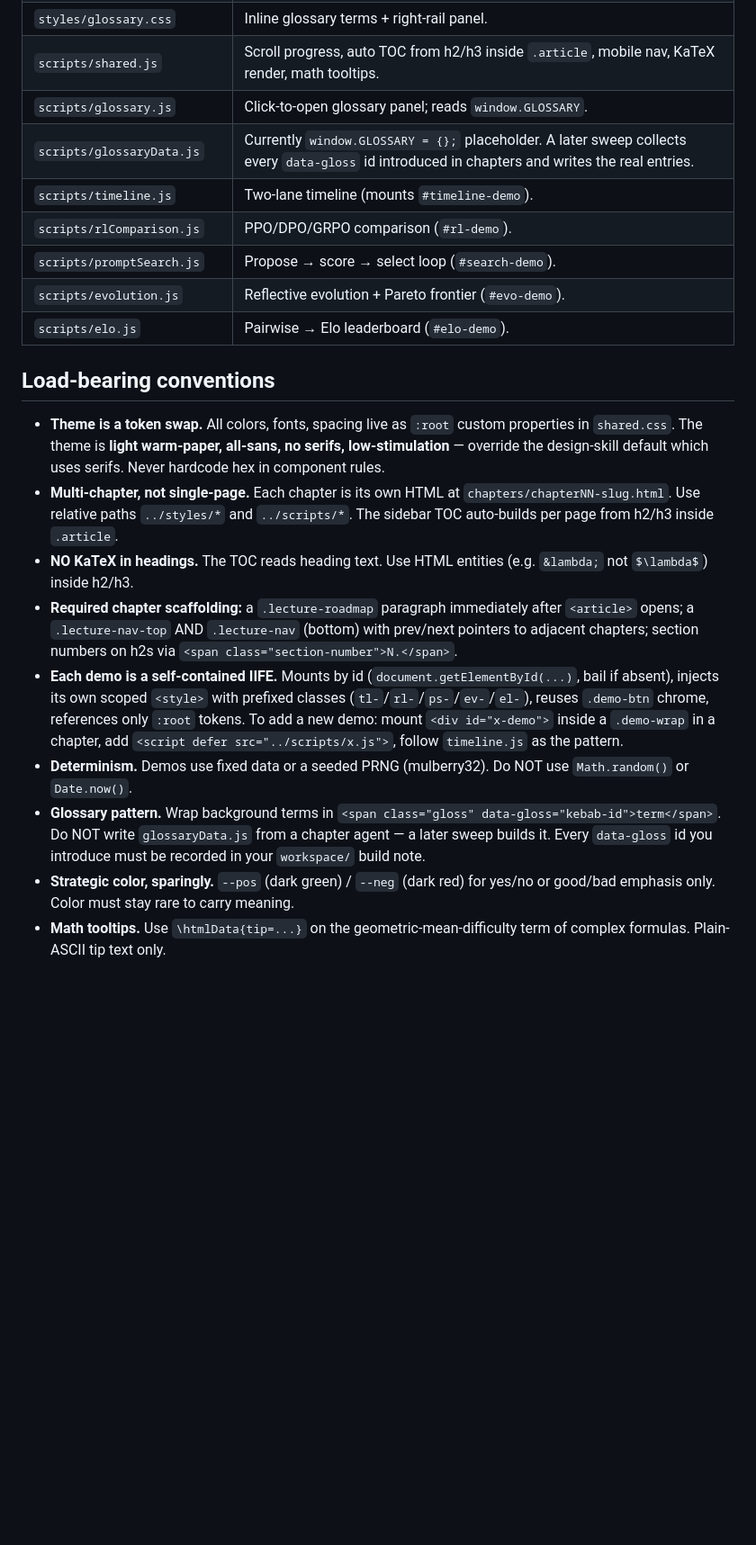
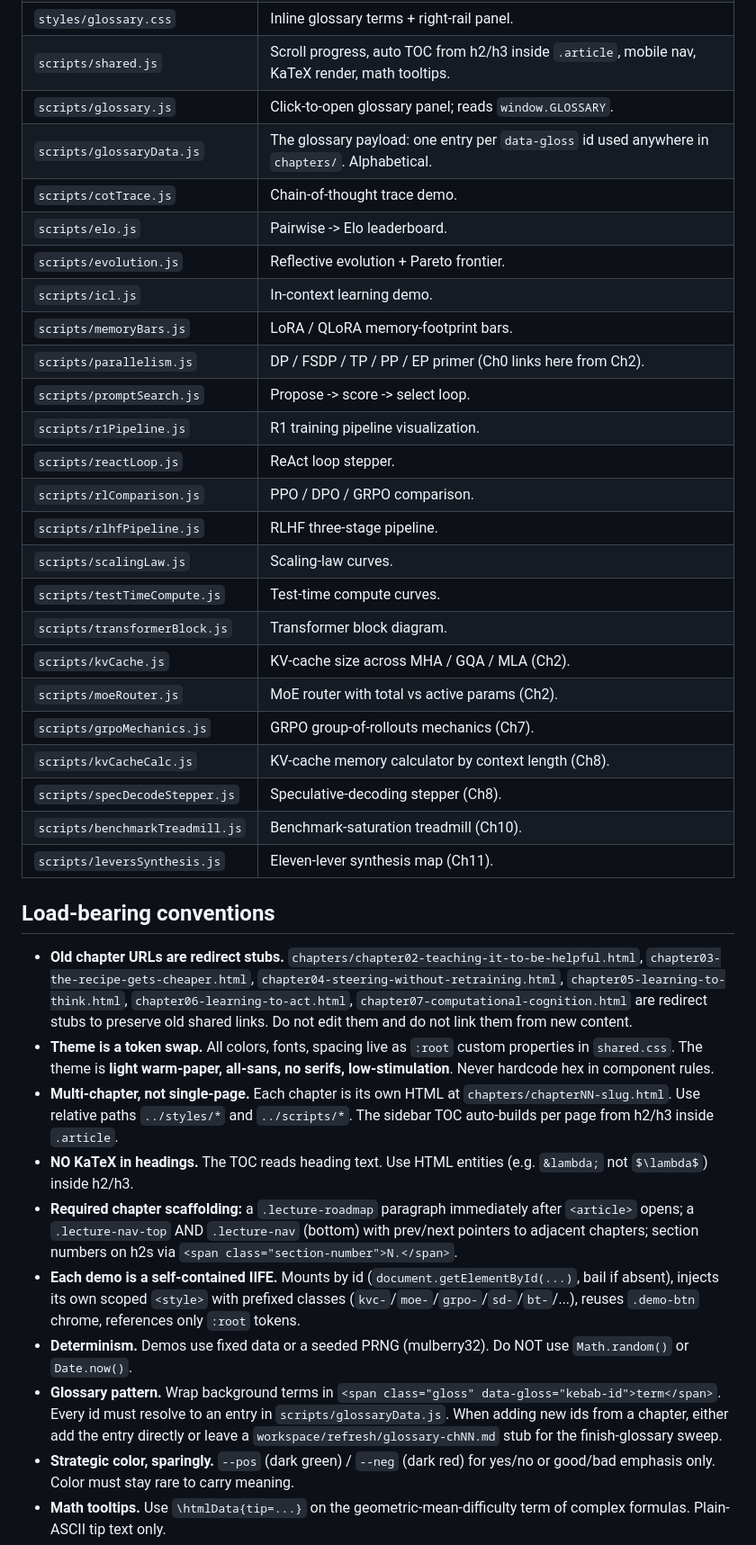
Before and after one commit to Maninae/from-attention-to-agents, a Markdown page: CLAUDE.md, the part around one of its changes. Shown at 90% size. GitHub-like rendering; blank space fills up the shorter version.

```diff
--- a/CLAUDE.md
+++ b/CLAUDE.md
@@ -49,22 +51,39 @@ Dependency direction: `chapters/*.html → ../scripts/shared.js + per-demo scrip
 | `styles/glossary.css` | Inline glossary terms + right-rail panel. |
 | `scripts/shared.js` | Scroll progress, auto TOC from h2/h3 inside `.article`, mobile nav, KaTeX render, math tooltips. |
 | `scripts/glossary.js` | Click-to-open glossary panel; reads `window.GLOSSARY`. |
-| `scripts/glossaryData.js` | Currently `window.GLOSSARY = {};` placeholder. A later sweep collects every `data-gloss` id introduced in chapters and writes the real entries. |
-| `scripts/timeline.js` | Two-lane timeline (mounts `#timeline-demo`). |
-| `scripts/rlComparison.js` | PPO/DPO/GRPO comparison (`#rl-demo`). |
-| `scripts/promptSearch.js` | Propose → score → select loop (`#search-demo`). |
-| `scripts/evolution.js` | Reflective evolution + Pareto frontier (`#evo-demo`). |
-| `scripts/elo.js` | Pairwise → Elo leaderboard (`#elo-demo`). |
+| `scripts/glossaryData.js` | The glossary payload: one entry per `data-gloss` id used anywhere in `chapters/`. Alphabetical. |
+| `scripts/cotTrace.js` | Chain-of-thought trace demo. |
+| `scripts/elo.js` | Pairwise -> Elo leaderboard. |
+| `scripts/evolution.js` | Reflective evolution + Pareto frontier. |
+| `scripts/icl.js` | In-context learning demo. |
+| `scripts/memoryBars.js` | LoRA / QLoRA memory-footprint bars. |
+| `scripts/parallelism.js` | DP / FSDP / TP / PP / EP primer (Ch0 links here from Ch2). |
+| `scripts/promptSearch.js` | Propose -> score -> select loop. |
+| `scripts/r1Pipeline.js` | R1 training pipeline visualization. |
+| `scripts/reactLoop.js` | ReAct loop stepper. |
+| `scripts/rlComparison.js` | PPO / DPO / GRPO comparison. |
+| `scripts/rlhfPipeline.js` | RLHF three-stage pipeline. |
+| `scripts/scalingLaw.js` | Scaling-law curves. |
+| `scripts/testTimeCompute.js` | Test-time compute curves. |
+| `scripts/transformerBlock.js` | Transformer block diagram. |
+| `scripts/kvCache.js` | KV-cache size across MHA / GQA / MLA (Ch2). |
+| `scripts/moeRouter.js` | MoE router with total vs active params (Ch2). |
+| `scripts/grpoMechanics.js` | GRPO group-of-rollouts mechanics (Ch7). |
+| `scripts/kvCacheCalc.js` | KV-cache memory calculator by context length (Ch8). |
+| `scripts/specDecodeStepper.js` | Speculative-decoding stepper (Ch8). |
+| `scripts/benchmarkTreadmill.js` | Benchmark-saturation treadmill (Ch10). |
+| `scripts/leversSynthesis.js` | Eleven-lever synthesis map (Ch11). |
 
 ## Load-bearing conventions
 
-- **Theme is a token swap.** All colors, fonts, spacing live as `:root` custom properties in `shared.css`. The theme is **light warm-paper, all-sans, no serifs, low-stimulation** — override the design-skill default which uses serifs. Never hardcode hex in component rules.
+- **Old chapter URLs are redirect stubs.** `chapters/chapter02-teaching-it-to-be-helpful.html`, `chapter03-the-recipe-gets-cheaper.html`, `chapter04-steering-without-retraining.html`, `chapter05-learning-to-think.html`, `chapter06-learning-to-act.html`, `chapter07-computational-cognition.html` are redirect stubs to preserve old shared links. Do not edit them and do not link them from new content.
+- **Theme is a token swap.** All colors, fonts, spacing live as `:root` custom properties in `shared.css`. The theme is **light warm-paper, all-sans, no serifs, low-stimulation**. Never hardcode hex in component rules.
 - **Multi-chapter, not single-page.** Each chapter is its own HTML at `chapters/chapterNN-slug.html`. Use relative paths `../styles/*` and `../scripts/*`. The sidebar TOC auto-builds per page from h2/h3 inside `.article`.
 - **NO KaTeX in headings.** The TOC reads heading text. Use HTML entities (e.g. `&lambda;` not `$\lambda$`) inside h2/h3.
 - **Required chapter scaffolding:** a `.lecture-roadmap` paragraph immediately after `<article>` opens; a `.lecture-nav-top` AND `.lecture-nav` (bottom) with prev/next pointers to adjacent chapters; section numbers on h2s via `<span class="section-number">N.</span>`.
-- **Each demo is a self-contained IIFE.** Mounts by id (`document.getElementById(...)`, bail if absent), injects its own scoped `<style>` with prefixed classes (`tl-`/`rl-`/`ps-`/`ev-`/`el-`), reuses `.demo-btn` chrome, references only `:root` tokens. To add a new demo: mount `<div id="x-demo">` inside a `.demo-wrap` in a chapter, add `<script defer src="../scripts/x.js">`, follow `timeline.js` as the pattern.
+- **Each demo is a self-contained IIFE.** Mounts by id (`document.getElementById(...)`, bail if absent), injects its own scoped `<style>` with prefixed classes (`kvc-`/`moe-`/`grpo-`/`sd-`/`bt-`/...), reuses `.demo-btn` chrome, references only `:root` tokens.
 - **Determinism.** Demos use fixed data or a seeded PRNG (mulberry32). Do NOT use `Math.random()` or `Date.now()`.
-- **Glossary pattern.** Wrap background terms in `<span class="gloss" data-gloss="kebab-id">term</span>`. Do NOT write `glossaryData.js` from a chapter agent — a later sweep builds it. Every `data-gloss` id you introduce must be recorded in your `workspace/` build note.
+- **Glossary pattern.** Wrap background terms in `<span class="gloss" data-gloss="kebab-id">term</span>`. Every id must resolve to an entry in `scripts/glossaryData.js`. When adding new ids from a chapter, either add the entry directly or leave a `workspace/refresh/glossary-chNN.md` stub for the finish-glossary sweep.
 - **Strategic color, sparingly.** `--pos` (dark green) / `--neg` (dark red) for yes/no or good/bad emphasis only. Color must stay rare to carry meaning.
 - **Math tooltips.** Use `\htmlData{tip=...}` on the geometric-mean-difficulty term of complex formulas. Plain-ASCII tip text only.
 - **Citations are non-negotiable.** Every claim, date, figure links inline to its primary source (arXiv / ACL / NeurIPS / official report). If you change a claim, re-verify against the source.
```
Also changed, not shown: other parts of CLAUDE.md (+25 -23 lines), README.md (+19 -15 lines).
